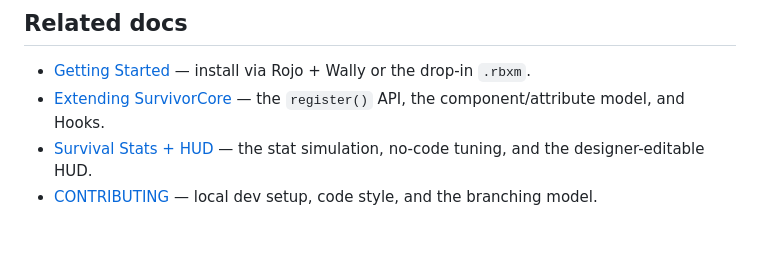
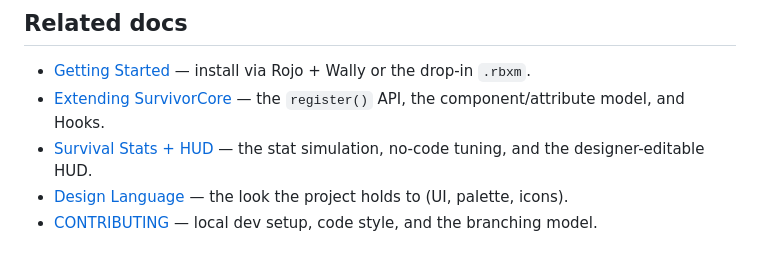
Before and after one commit to TemujinCalidius/SurvivorCore, a Markdown page: docs/architecture.md, the part around the change. GitHub-like rendering.

Commit message:
docs: add the project design language (UI style, palette, icon pipeline)
Co-Authored-By: Claude Opus 4.8 <noreply@anthropic.com>

```diff
--- a/docs/architecture.md
+++ b/docs/architecture.md
@@ -58,4 +58,5 @@ layer → harvesting/wildlife sub-engine.
   model, and Hooks.
 - [Survival Stats + HUD](survival-stats.md) — the stat simulation, no-code tuning, and the
   designer-editable HUD.
+- [Design Language](design-language.md) — the look the project holds to (UI, palette, icons).
 - [CONTRIBUTING](../CONTRIBUTING.md) — local dev setup, code style, and the branching model.
```
Also changed, not shown: docs/design-language.md (added, +72 -0 lines).
